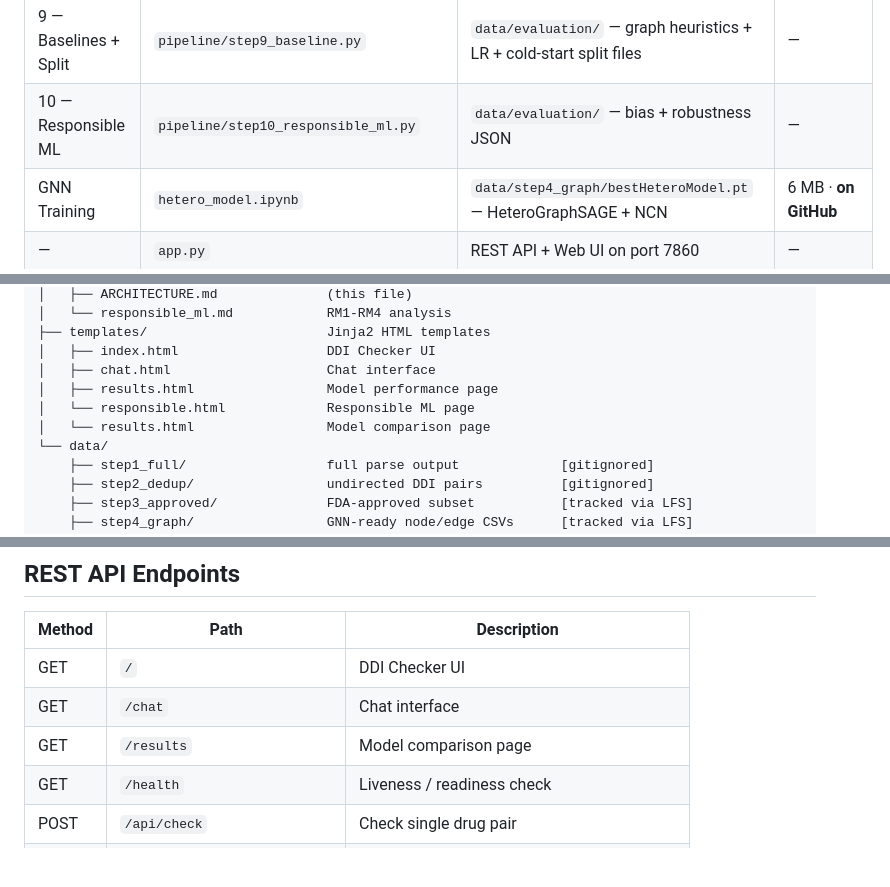
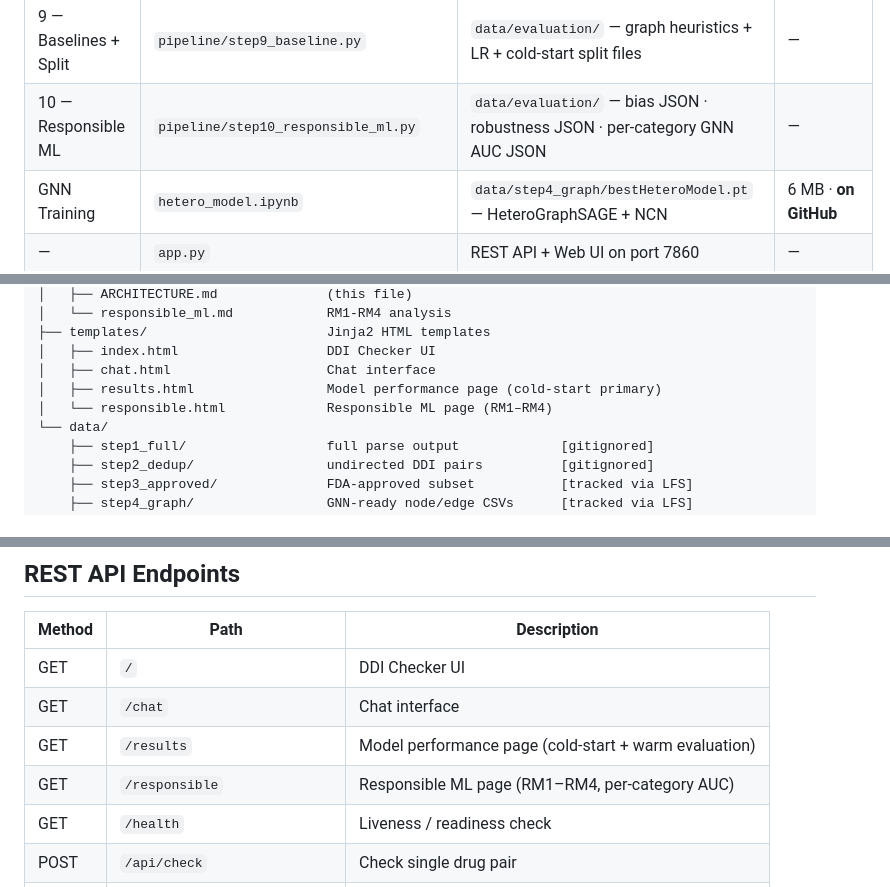
Before and after one commit to marwadeeb/Graph_DDI, a Markdown page: docs/ARCHITECTURE.md, 3 parts joined by grey strips. Drawn GitHub-style; blank space fills up the shorter version.

```diff
--- a/docs/ARCHITECTURE.md
+++ b/docs/ARCHITECTURE.md
@@ -20,7 +20,7 @@ For operational instructions see the main [README](../README.md).
 | 7 — RAG / Dict Query | `pipeline/step7_rag_query.py` | CLI/API — O(1) dict lookup + optional FAISS | — |
 | 8 — RAG Evaluation | `pipeline/step8_evaluate_rag.py` | `data/evaluation/` — precision/recall/F1 | — |
 | 9 — Baselines + Split | `pipeline/step9_baseline.py` | `data/evaluation/` — graph heuristics + LR + cold-start split files | — |
-| 10 — Responsible ML | `pipeline/step10_responsible_ml.py` | `data/evaluation/` — bias + robustness JSON | — |
+| 10 — Responsible ML | `pipeline/step10_responsible_ml.py` | `data/evaluation/` — bias JSON · robustness JSON · per-category GNN AUC JSON | — |
 | GNN Training | `hetero_model.ipynb` | `data/step4_graph/bestHeteroModel.pt` — HeteroGraphSAGE + NCN | 6 MB · **on GitHub** |
 | — | `app.py` | REST API + Web UI on port 7860 | — |
 
@@ -80,9 +80,8 @@ For operational instructions see the main [README](../README.md).
 ├── templates/                       Jinja2 HTML templates
 │   ├── index.html                   DDI Checker UI
 │   ├── chat.html                    Chat interface
-│   ├── results.html                 Model performance page
-│   └── responsible.html             Responsible ML page
-│   └── results.html                 Model comparison page
+│   ├── results.html                 Model performance page (cold-start primary)
+│   └── responsible.html             Responsible ML page (RM1–RM4)
 └── data/
     ├── step1_full/                  full parse output             [gitignored]
     ├── step2_dedup/                 undirected DDI pairs          [gitignored]
@@ -347,7 +346,8 @@ Use `--load-split path/to/split.npz` to evaluate on Laure's GNN training split f
 |---|---|---|
 | GET | `/` | DDI Checker UI |
 | GET | `/chat` | Chat interface |
-| GET | `/results` | Model comparison page |
+| GET | `/results` | Model performance page (cold-start + warm evaluation) |
+| GET | `/responsible` | Responsible ML page (RM1–RM4, per-category AUC) |
 | GET | `/health` | Liveness / readiness check |
 | POST | `/api/check` | Check single drug pair |
 | POST | `/api/check/batch` | Check up to 50 pairs |
```
Also changed, not shown: README.md (+1 -0 lines).
